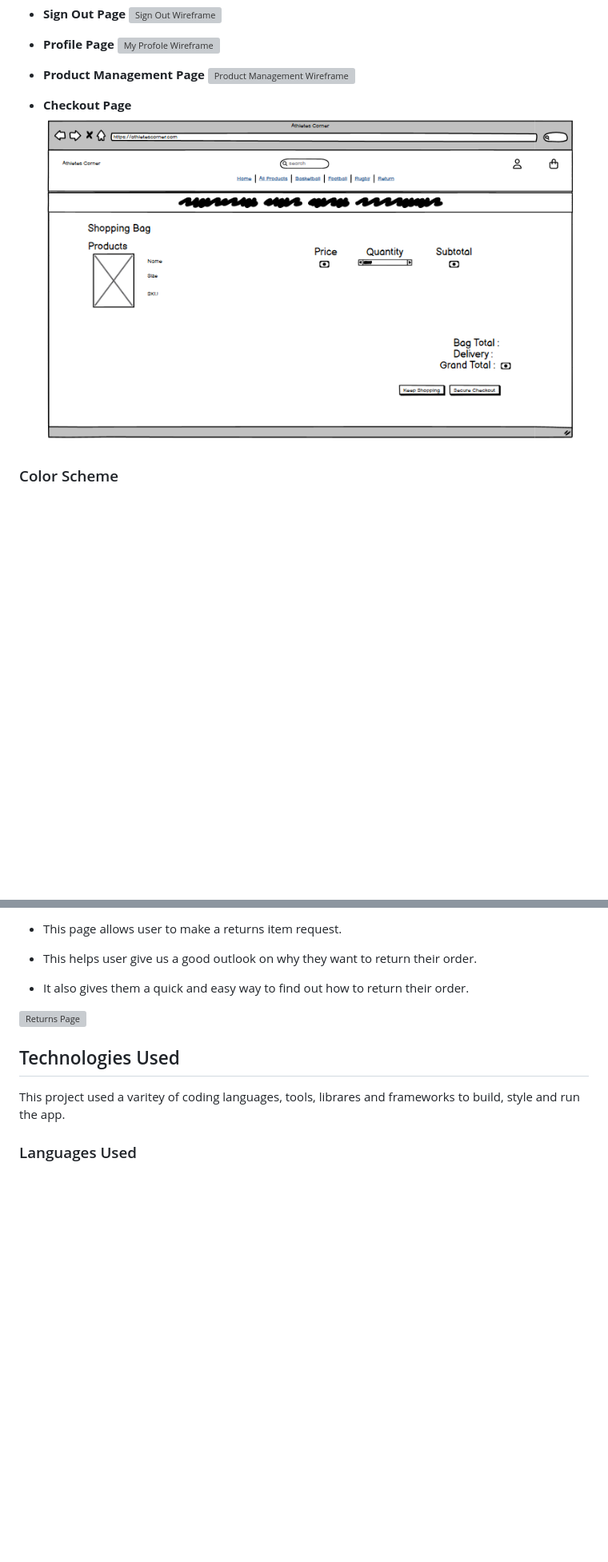
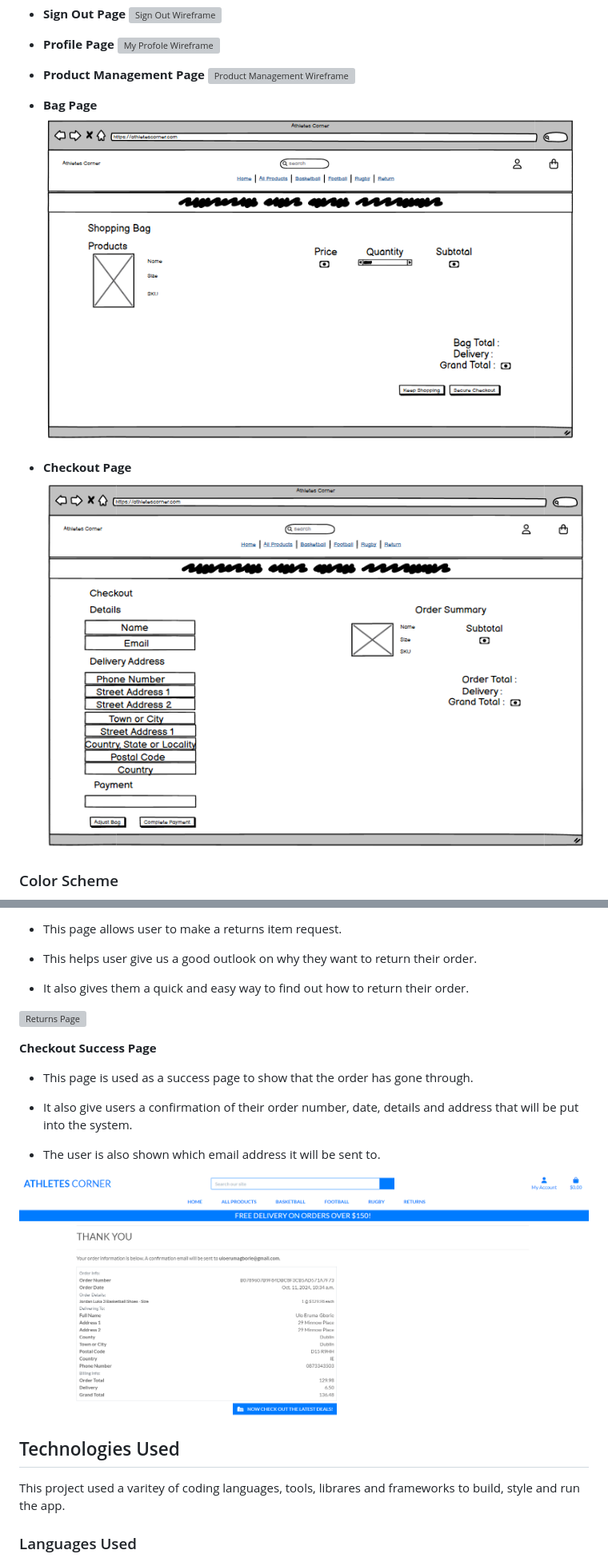
Before and after one commit to UloE-G/Athletes-Corner, a Markdown page: README.md, 2 parts joined by grey strips. Shown: that part at 80% size. Drawn GitHub-style; pictures changed too: media/bagwire.png (added), media/checkoutwire.png, media/csuccess.png (added); blank space fills up the shorter version; grey boxes are pictures that could not be loaded.

Commit message:
Added wireframes for checkout page

```diff
--- a/README.md
+++ b/README.md
@@ -62,6 +62,9 @@ I wanted site admins to be able to:
 
 - **Product Management Page**
 ![Product Management Wireframe](media/productmanwire.png)
+
+- **Bag Page**
+![Bag Wireframe](media/bagwire.png)
 
 - **Checkout Page**
 ![Checkout Wireframe](media/checkoutwire.png)
@@ -152,6 +155,16 @@ This section goes over the different parts of this project. An explaination will
 
 ![Returns Page](media/returns.png)
 
+**Checkout Success Page**
+
+- This page is used as a success page to show that the order has gone through.
+
+-  It also give users a confirmation of their order number, date, details and address that will be put into the system.
+
+- The user is also shown which email address it will be sent  to.
+
+![Checkout Success Page](media/csuccess.png)
+
 ## Technologies Used
 
 This project used a varitey of coding languages, tools, librares and frameworks to build, style and run the app.
```
Also changed, not shown: 4 other files.
